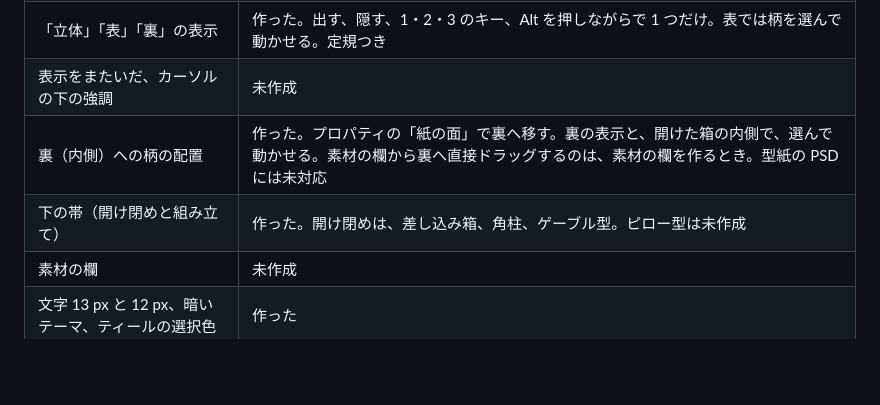
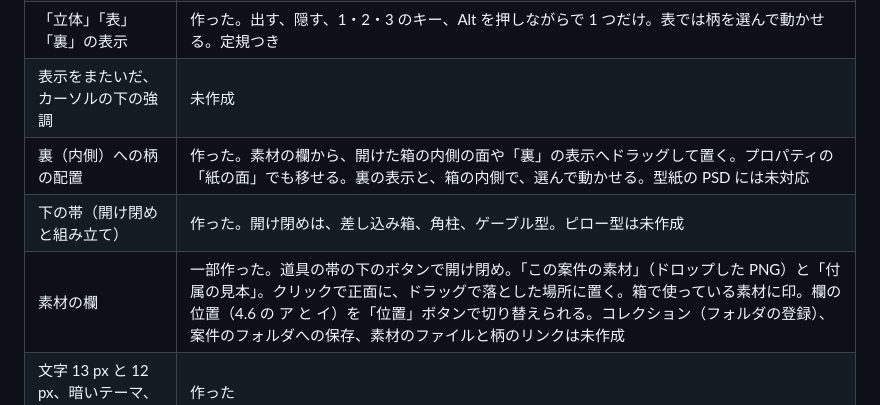
Before and after one commit to TJ16th/pakenoba, a Markdown page: docs/ui-design.md, the part around the change. Drawn GitHub-style; blank space fills up the shorter version.

```diff
--- a/docs/ui-design.md
+++ b/docs/ui-design.md
@@ -416,9 +416,9 @@ Photoshop は、文字ツールを選ぶと、上のオプションバーにフ
 | デザイン: プロパティとレイヤー | 作った。位置、大きさ、回転を数値で変えられる。レイヤーの表示の切り替えとロックは未作成 |
 | 「立体」「表」「裏」の表示 | 作った。出す、隠す、1・2・3 のキー、Alt を押しながらで 1 つだけ。表では柄を選んで動かせる。定規つき |
 | 表示をまたいだ、カーソルの下の強調 | 未作成 |
-| 裏（内側）への柄の配置 | 作った。プロパティの「紙の面」で裏へ移す。裏の表示と、開けた箱の内側で、選んで動かせる。素材の欄から裏へ直接ドラッグするのは、素材の欄を作るとき。型紙の PSD には未対応 |
+| 裏（内側）への柄の配置 | 作った。素材の欄から、開けた箱の内側の面や「裏」の表示へドラッグして置く。プロパティの「紙の面」でも移せる。裏の表示と、箱の内側で、選んで動かせる。型紙の PSD には未対応 |
 | 下の帯（開け閉めと組み立て） | 作った。開け閉めは、差し込み箱、角柱、ゲーブル型。ピロー型は未作成 |
-| 素材の欄 | 未作成 |
+| 素材の欄 | 一部作った。道具の帯の下のボタンで開け閉め。「この案件の素材」（ドロップした PNG）と「付属の見本」。クリックで正面に、ドラッグで落とした場所に置く。箱で使っている素材に印。欄の位置（4.6 の ア と イ）を「位置」ボタンで切り替えられる。コレクション（フォルダの登録）、案件のフォルダへの保存、素材のファイルと柄のリンクは未作成 |
 | 文字 13 px と 12 px、暗いテーマ、ティールの選択色 | 作った |
 | メニューバー、元に戻す、右クリックのメニュー | 未作成 |
 | ダブルクリックで詳しい編集へ | 未作成 |
```
Also changed, not shown: README.md (+2 -2 lines), docs/concept.md (+1 -1 lines), docs/images/app-design.jpg, 6 other files.
